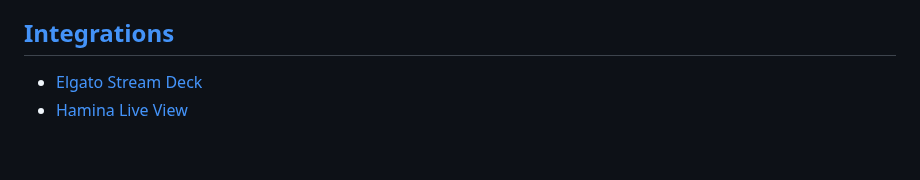
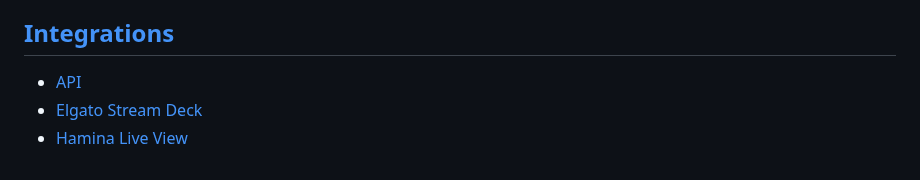
Before and after one commit to orbforge/orb-docs, a Markdown page: navigation.md, the part around the change. Drawn GitHub-style.

```diff
--- a/navigation.md
+++ b/navigation.md
@@ -71,5 +71,6 @@
 
 ## [Integrations](/docs/integrations)
 
+- [API](/docs/integrations/api.md)
 - [Elgato Stream Deck](/docs/integrations/stream-deck.md)
 - [Hamina Live View](/docs/integrations/hamina.md)
```
Also changed, not shown: docs/integrations/README.md (+1 -0 lines), docs/integrations/api.md (added, +82 -0 lines), docs/integrations/hamina.md (+22 -1 lines), images/integrations/hamina-identifiable-config.png (added).
